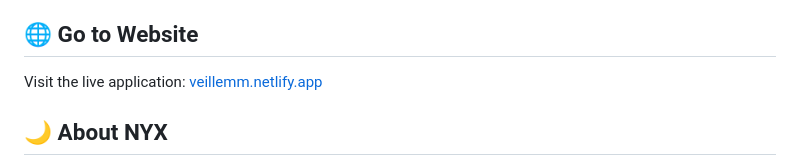
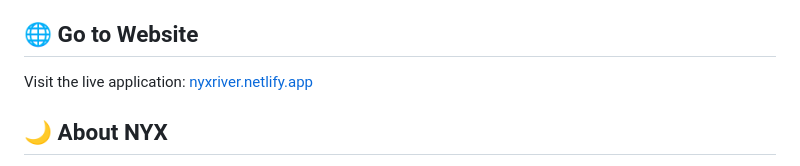
Before and after one commit to veillemm10899/NYX, a Markdown page: README.md, the part around the change. Rendered like a GitHub page.

Commit message:
Change live application link to nyxriver.netlify.app
Updated the live application link in the README.

```diff
--- a/README.md
+++ b/README.md
@@ -5,7 +5,7 @@
 A real-time chat application inspired by the cosmic river from *Unfriended 2*, where users communicate through the eternal darkness guided by Nyx, the Greek goddess of the night.
 
 ## 🌐 Go to Website
-Visit the live application: [veillemm.netlify.app](https://veillemm.netlify.app)
+Visit the live application: [nyxriver.netlify.app](https://nyxriver.netlify.app)
 
 ## 🌙 About NYX
 
```
